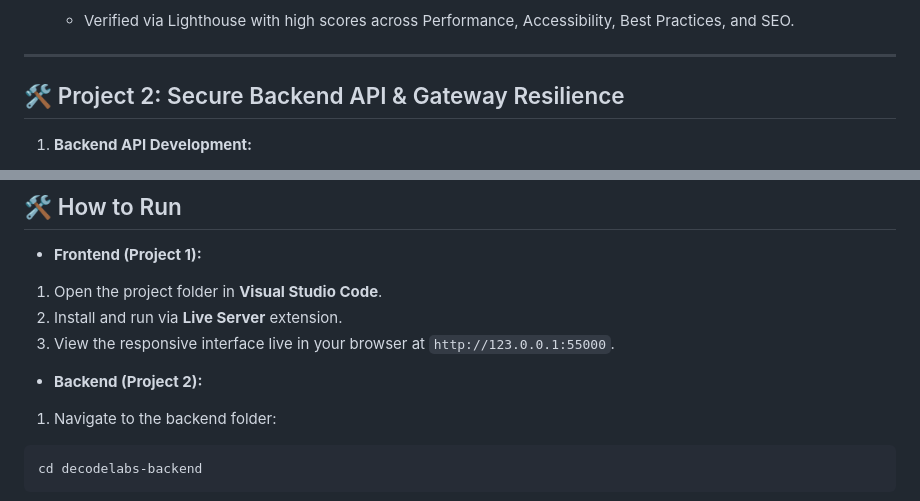
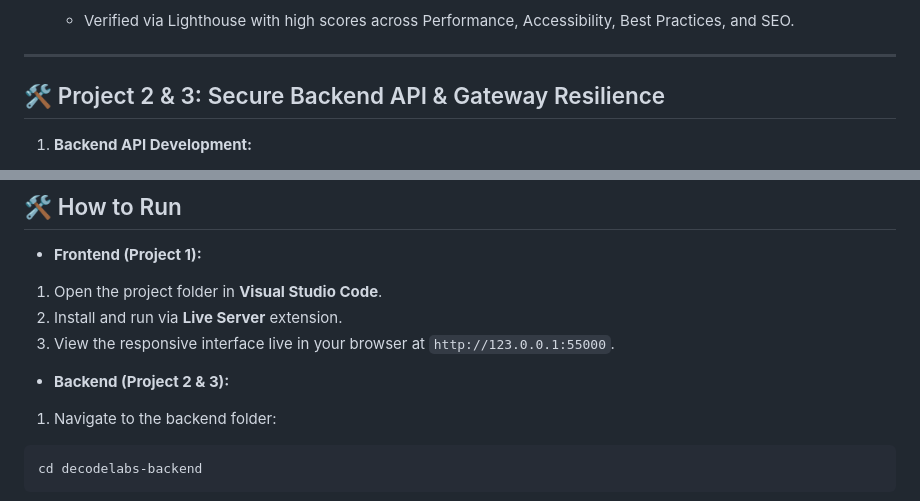
Before and after one commit to vandanamahant/DecodeLabs-Internship, a Markdown page: README.md, 2 parts joined by grey strips. Rendered like a GitHub page.

````diff
--- a/README.md
+++ b/README.md
@@ -28,7 +28,7 @@ Welcome to Project 1 of the Full Stack Development Industrial Training Kit by **
 
 ---
 
-## 🛠️ Project 2: Secure Backend API & Gateway Resilience
+## 🛠️ Project 2 & 3: Secure Backend API & Gateway Resilience
 
 1. **Backend API Development:**
    - Built a robust server using **Node.js** and **Express.js** to handle application logic and data flow.
@@ -82,7 +82,7 @@ DecodeLabs-Project1/
 2. Install and run via **Live Server** extension.
 3. View the responsive interface live in your browser at `http://123.0.0.1:55000`.
 
-* **Backend (Project 2):**
+* **Backend (Project 2 & 3):**
 1. Navigate to the backend folder:
 
 ```
````
